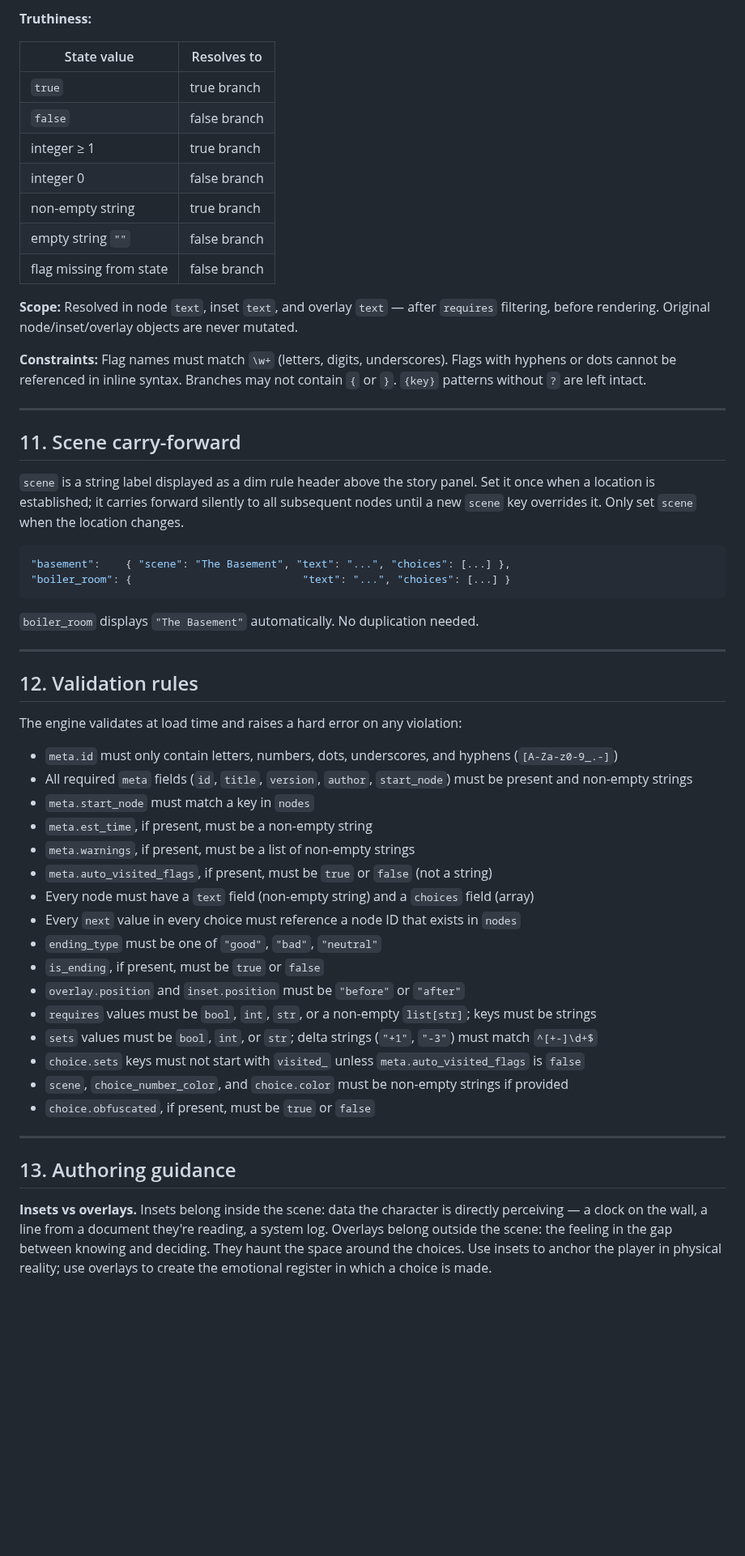
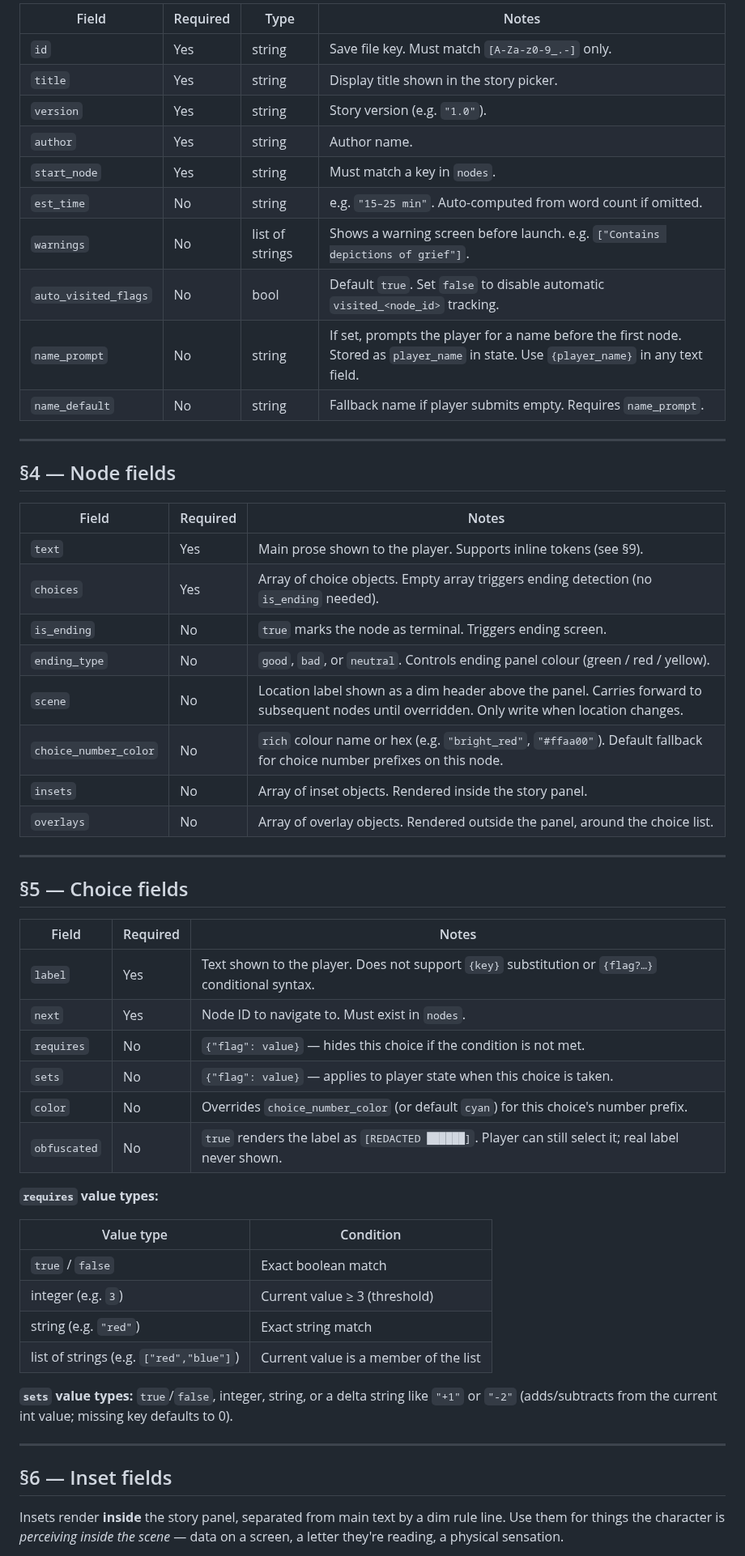
Before and after one commit to julianhernandezdev/ChoicesMatter, a Markdown page: Prompt.md, the part around one of its changes. Shown at 81% size. Rendered like a GitHub page; blank space fills up the shorter version.

````diff
--- a/Prompt.md
+++ b/Prompt.md
@@ -189,58 +54,58 @@ The system {has_override?ACCEPTS|REJECTS} the credentials.
-**Truthiness:**
-
-| State value | Resolves to |
-|---|---|
-| `true` | true branch |
-| `false` | false branch |
-| integer ≥ 1 | true branch |
-| integer 0 | false branch |
-| non-empty string | true branch |
-| empty string `""` | false branch |
-| flag missing from state | false branch |
-
-**Scope:** Resolved in node `text`, inset `text`, and overlay `text` — after `requires` filtering, before rendering. Original node/inset/overlay objects are never mutated.
-
-**Constraints:** Flag names must match `\w+` (letters, digits, underscores). Flags with hyphens or dots cannot be referenced in inline syntax. Branches may not contain `{` or `}`. `{key}` patterns without `?` are left intact.
+| Field | Required | Type | Notes |
+|---|---|---|---|
+| `id` | Yes | string | Save file key. Must match `[A-Za-z0-9_.-]` only. |
+| `title` | Yes | string | Display title shown in the story picker. |
+| `version` | Yes | string | Story version (e.g. `"1.0"`). |
+| `author` | Yes | string | Author name. |
+| `start_node` | Yes | string | Must match a key in `nodes`. |
+| `est_time` | No | string | e.g. `"15–25 min"`. Auto-computed from word count if omitted. |
+| `warnings` | No | list of strings | Shows a warning screen before launch. e.g. `["Contains depictions of grief"]`. |
+| `auto_visited_flags` | No | bool | Default `true`. Set `false` to disable automatic `visited_<node_id>` tracking. |
+| `name_prompt` | No | string | If set, prompts the player for a name before the first node. Stored as `player_name` in state. Use `{player_name}` in any text field. |
+| `name_default` | No | string | Fallback name if player submits empty. Requires `name_prompt`. |
 
 ---
 
-## 11. Scene carry-forward
+## §4 — Node fields
 
-`scene` is a string label displayed as a dim rule header above the story panel. Set it once when a location is established; it carries forward silently to all subsequent nodes until a new `scene` key overrides it. Only set `scene` when the location changes.
-
-```json
-"basement":    { "scene": "The Basement", "text": "...", "choices": [...] },
-"boiler_room": {                           "text": "...", "choices": [...] }
-```
-
-`boiler_room` displays `"The Basement"` automatically. No duplication needed.
+| Field | Required | Notes |
+|---|---|---|
+| `text` | Yes | Main prose shown to the player. Supports inline tokens (see §9). |
+| `choices` | Yes | Array of choice objects. Empty array triggers ending detection (no `is_ending` needed). |
+| `is_ending` | No | `true` marks the node as terminal. Triggers ending screen. |
+| `ending_type` | No | `good`, `bad`, or `neutral`. Controls ending panel colour (green / red / yellow). |
+| `scene` | No | Location label shown as a dim header above the panel. Carries forward to subsequent nodes until overridden. Only write when location changes. |
+| `choice_number_color` | No | `rich` colour name or hex (e.g. `"bright_red"`, `"#ffaa00"`). Default fallback for choice number prefixes on this node. |
+| `insets` | No | Array of inset objects. Rendered inside the story panel. |
+| `overlays` | No | Array of overlay objects. Rendered outside the panel, around the choice list. |
 
 ---
 
-## 12. Validation rules
+## §5 — Choice fields
 
-The engine validates at load time and raises a hard error on any violation:
+| Field | Required | Notes |
+|---|---|---|
+| `label` | Yes | Text shown to the player. Does not support `{key}` substitution or `{flag?…}` conditional syntax. |
+| `next` | Yes | Node ID to navigate to. Must exist in `nodes`. |
+| `requires` | No | `{"flag": value}` — hides this choice if the condition is not met. |
+| `sets` | No | `{"flag": value}` — applies to player state when this choice is taken. |
+| `color` | No | Overrides `choice_number_color` (or default `cyan`) for this choice's number prefix. |
+| `obfuscated` | No | `true` renders the label as `[REDACTED ██████]`. Player can still select it; real label never shown. |
 
-- `meta.id` must only contain letters, numbers, dots, underscores, and hyphens (`[A-Za-z0-9_.-]`)
-- All required `meta` fields (`id`, `title`, `version`, `author`, `start_node`) must be present and non-empty strings
-- `meta.start_node` must match a key in `nodes`
-- `meta.est_time`, if present, must be a non-empty string
-- `meta.warnings`, if present, must be a list of non-empty strings
-- `meta.auto_visited_flags`, if present, must be `true` or `false` (not a string)
-- Every node must have a `text` field (non-empty string) and a `choices` field (array)
-- Every `next` value in every choice must reference a node ID that exists in `nodes`
-- `ending_type` must be one of `"good"`, `"bad"`, `"neutral"`
-- `is_ending`, if present, must be `true` or `false`
-- `overlay.position` and `inset.position` must be `"before"` or `"after"`
-- `requires` values must be `bool`, `int`, `str`, or a non-empty `list[str]`; keys must be strings
-- `sets` values must be `bool`, `int`, or `str`; delta strings (`"+1"`, `"-3"`) must match `^[+-]\d+$`
-- `choice.sets` keys must not start with `visited_` unless `meta.auto_visited_flags` is `false`
-- `scene`, `choice_number_color`, and `choice.color` must be non-empty strings if provided
-- `choice.obfuscated`, if present, must be `true` or `false`
+**`requires` value types:**
+
+| Value type | Condition |
+|---|---|
+| `true` / `false` | Exact boolean match |
+| integer (e.g. `3`) | Current value ≥ 3 (threshold) |
+| string (e.g. `"red"`) | Exact string match |
+| list of strings (e.g. `["red","blue"]`) | Current value is a member of the list |
+
+**`sets` value types:** `true`/`false`, integer, string, or a delta string like `"+1"` or `"-2"` (adds/subtracts from the current int value; missing key defaults to 0).
 
 ---
 
-## 13. Authoring guidance
+## §6 — Inset fields
 
-**Insets vs overlays.** Insets belong inside the scene: data the character is directly perceiving — a clock on the wall, a line from a document they're reading, a system log. Overlays belong outside the scene: the feeling in the gap between knowing and deciding. They haunt the space around the choices. Use insets to anchor the player in physical reality; use overlays to create the emotional register in which a choice is made.
+Insets render **inside** the story panel, separated from main text by a dim rule line. Use them for things the character is *perceiving inside the scene* — data on a screen, a letter they're reading, a physical sensation.
 
````
Also changed, not shown: other parts of Prompt.md (+228 -253 lines).
